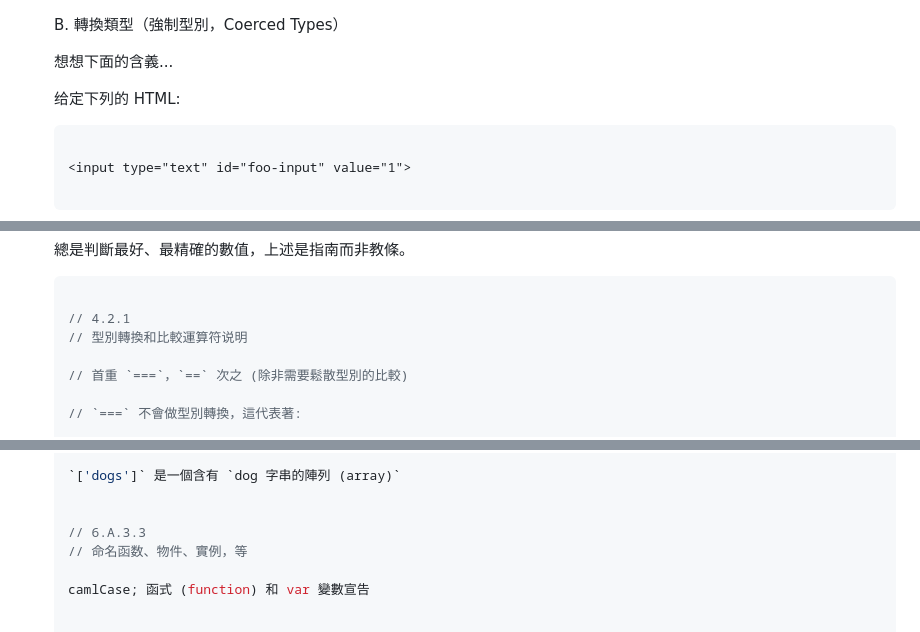
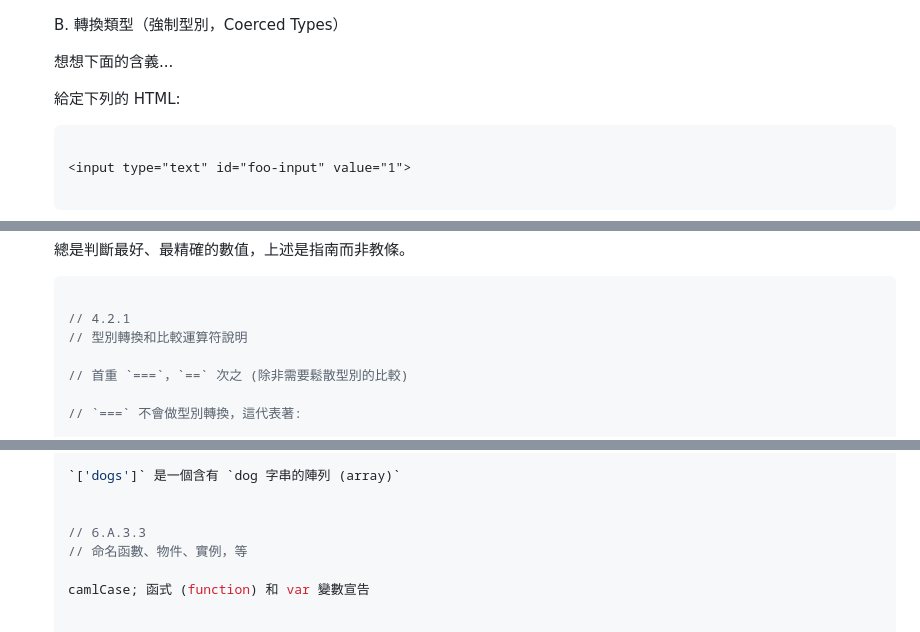
Before and after one commit to rwaldron/idiomatic.js, a Markdown page: translations/zh_TW/readme.md, 3 parts joined by grey strips. Rendered like a GitHub page.

````diff
--- a/translations/zh_TW/readme.md
+++ b/translations/zh_TW/readme.md
@@ -470,7 +470,7 @@
 
     想想下面的含義...
 
-    给定下列的 HTML:
+    給定下列的 HTML:
 
     ```html
 
@@ -733,7 +733,7 @@
     ```javascript
 
     // 4.2.1
-    // 型別轉換和比較運算符说明
+    // 型別轉換和比較運算符說明
 
     // 首重 `===`，`==` 次之 (除非需要鬆散型別的比較)
 
@@ -904,7 +904,7 @@
 
 
     // 6.A.3.3
-    // 命名函数、物件、實例，等
+    // 命名函數、物件、實例，等
 
     camlCase; 函式 (function) 和 var 變數宣告
 
````
Also changed, not shown: other parts of translations/zh_TW/readme.md (+8 -8 lines).
